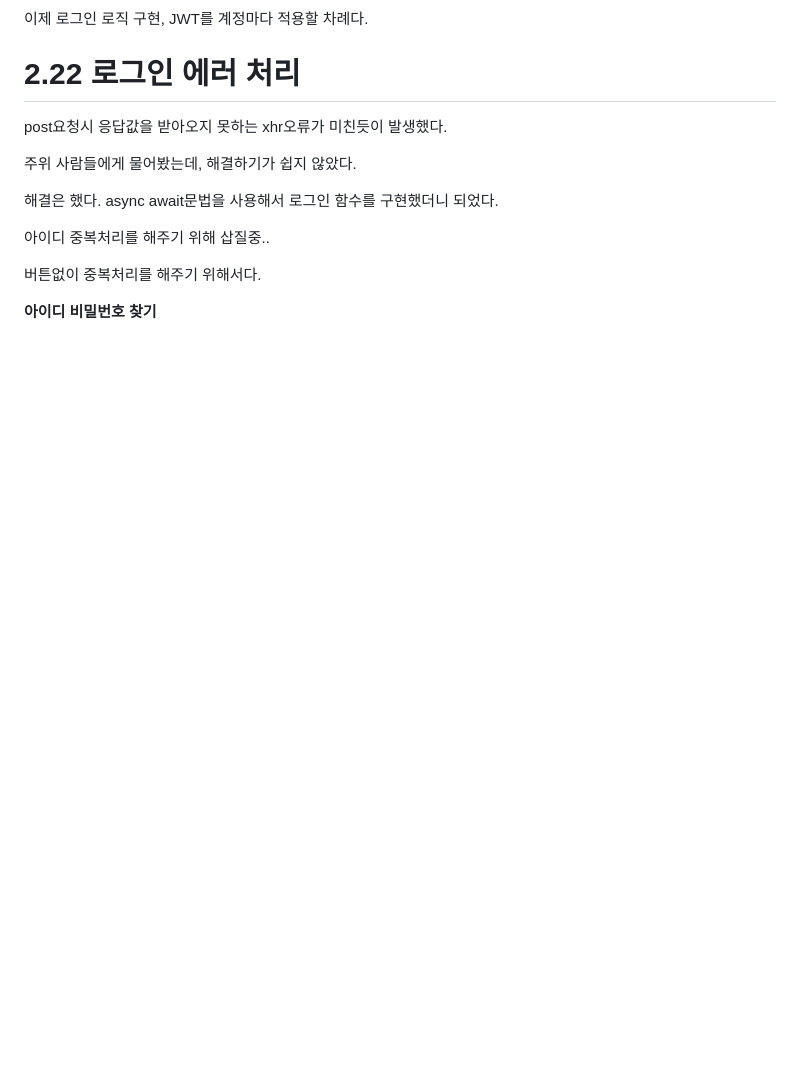
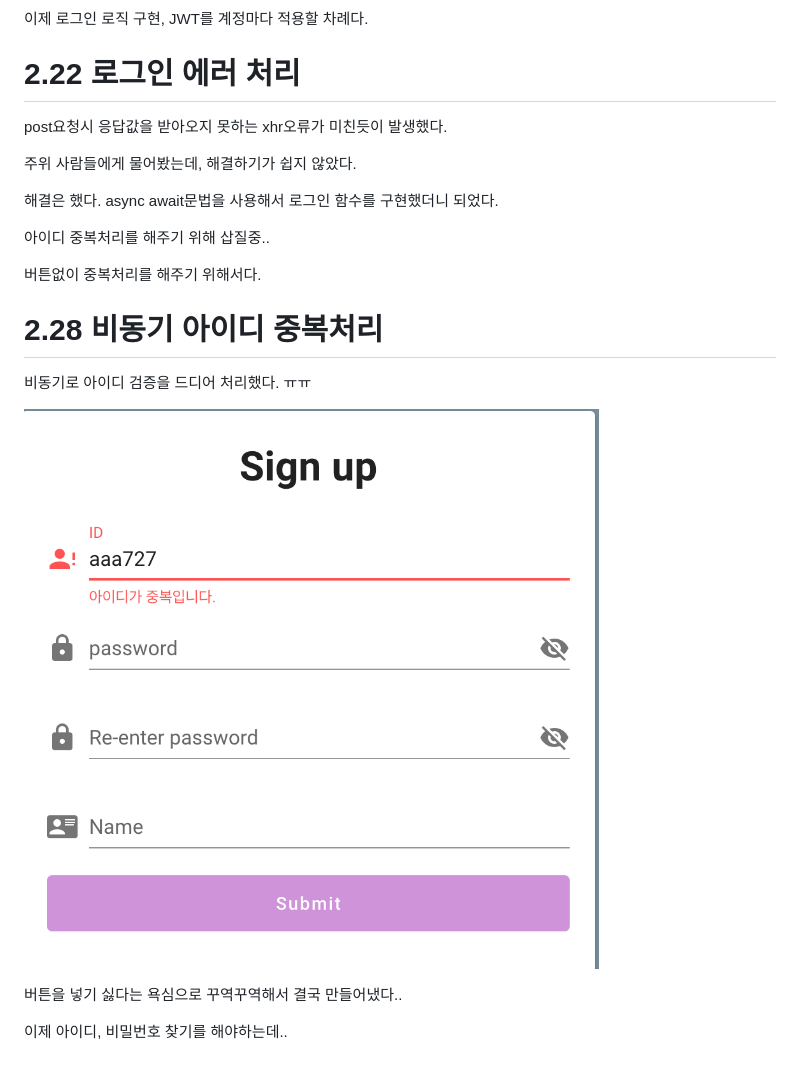
Before and after one commit to kkminseok/binance_NFT, a Markdown page: 2월_삽질의기록.md, the part around the change. Drawn GitHub-style; pictures changed too: img/asyncid.png (added); blank space fills up the shorter version.

```diff
--- a/2월_삽질의기록.md
+++ b/2월_삽질의기록.md
@@ -287,6 +287,12 @@ post요청시 응답값을 받아오지 못하는 xhr오류가 미친듯이 발
 
 버튼없이 중복처리를 해주기 위해서다.
 
+# 2.28 비동기 아이디 중복처리
 
+비동기로 아이디 검증을 드디어 처리했다. ㅠㅠ
 
-**아이디 비밀번호 찾기**
+![](img/asyncid.png)
+
+버튼을 넣기 싫다는 욕심으로 꾸역꾸역해서 결국 만들어냈다..
+
+이제 아이디, 비밀번호 찾기를 해야하는데..
```
Also changed, not shown: img/스크린샷 2022-02-25 오후 1.45.42 Small.jpeg (added), 8 other files.
